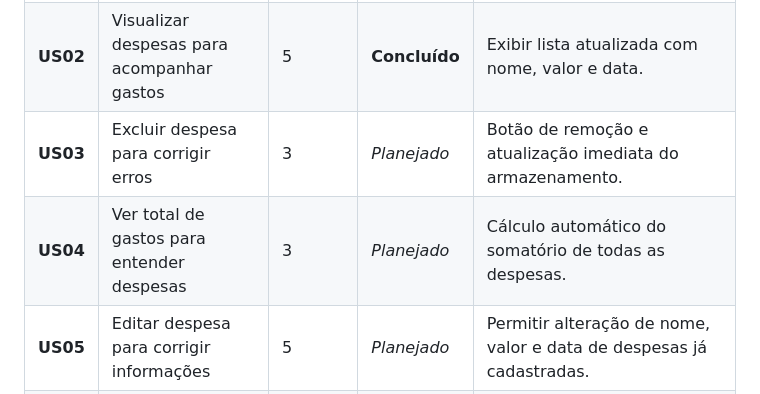
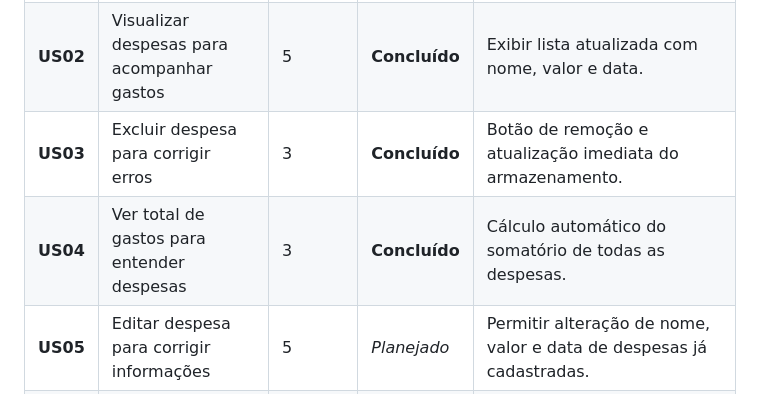
Before and after one commit to crfvasconcellos/ControleFinanceiroWeb, a Markdown page: README.md, the part around the change. GitHub-like rendering.

Commit message:
Update do back log da US03 e US04
Marquei ambas como concluídas.

```diff
--- a/README.md
+++ b/README.md
@@ -66,8 +66,8 @@ O desenvolvimento foi dividido em Sprints para entrega incremental de valor. As
 | :--- | :--- | :--- | :--- | :--- |
 | **US01** | Adicionar despesa para controlar gastos | 5 | **Concluído** | Validar nome, valor positivo e data; salvar no JSON. |
 | **US02** | Visualizar despesas para acompanhar gastos | 5 | **Concluído** | Exibir lista atualizada com nome, valor e data. |
-| **US03** | Excluir despesa para corrigir erros | 3 | *Planejado* | Botão de remoção e atualização imediata do armazenamento. |
-| **US04** | Ver total de gastos para entender despesas | 3 | *Planejado* | Cálculo automático do somatório de todas as despesas. |
+| **US03** | Excluir despesa para corrigir erros | 3 | **Concluído** | Botão de remoção e atualização imediata do armazenamento. |
+| **US04** | Ver total de gastos para entender despesas | 3 | **Concluído** | Cálculo automático do somatório de todas as despesas. |
 | **US05** | Editar despesa para corrigir informações | 5 | *Planejado* | Permitir alteração de nome, valor e data de despesas já cadastradas. |
 | **US06** | Validar campos obrigatórios no cadastro | 3 | *Planejado* | Impedir salvamento com campos vazios ou formatos inválidos, exibindo mensagem de erro. |
 | **US07** | Implementar persistência em banco SQL | 8 | *Planejado* | Migrar armazenamento para MySQL/MariaDB com operações de CRUD funcionando. |
```
